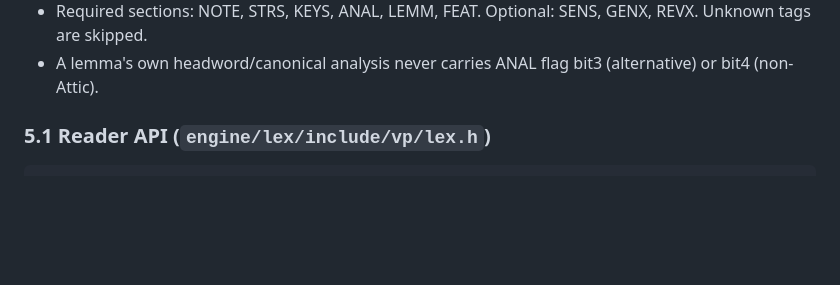
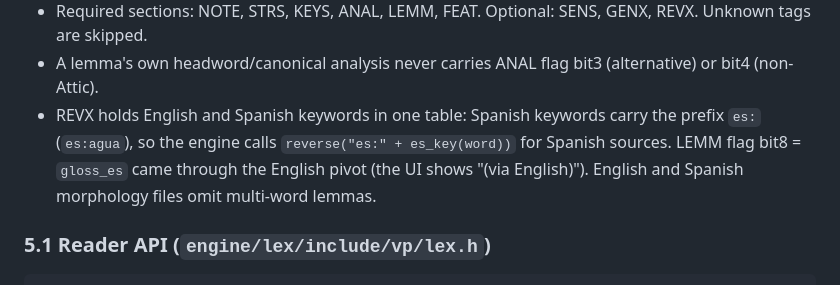
Before and after one commit to oldenKnight/vetusPoeta, a Markdown page: docs/DESIGN.md, the part around the change. Drawn GitHub-style; blank space fills up the shorter version.

````diff
--- a/docs/DESIGN.md
+++ b/docs/DESIGN.md
@@ -167,6 +167,9 @@ Byte conventions settled by the reference encoder (`engine/tests/lex_fixture_wri
   each lemma; CAND sorted by score desc, lemma id asc, sense asc; the CAND count is `cand_start[n_kw]`.
 * Required sections: NOTE, STRS, KEYS, ANAL, LEMM, FEAT. Optional: SENS, GENX, REVX. Unknown tags are skipped.
 * A lemma's own headword/canonical analysis never carries ANAL flag bit3 (alternative) or bit4 (non-Attic).
+* REVX holds English and Spanish keywords in one table: Spanish keywords carry the prefix `es:` (`es:agua`), so the
+  engine calls `reverse("es:" + es_key(word))` for Spanish sources. LEMM flag bit8 = `gloss_es` came through the
+  English pivot (the UI shows "(via English)"). English and Spanish morphology files omit multi-word lemmas.
 
 ### 5.1 Reader API (`engine/lex/include/vp/lex.h`)
 ```cpp
````
Also changed, not shown: docs/STATUS.md (+7 -1 lines).
